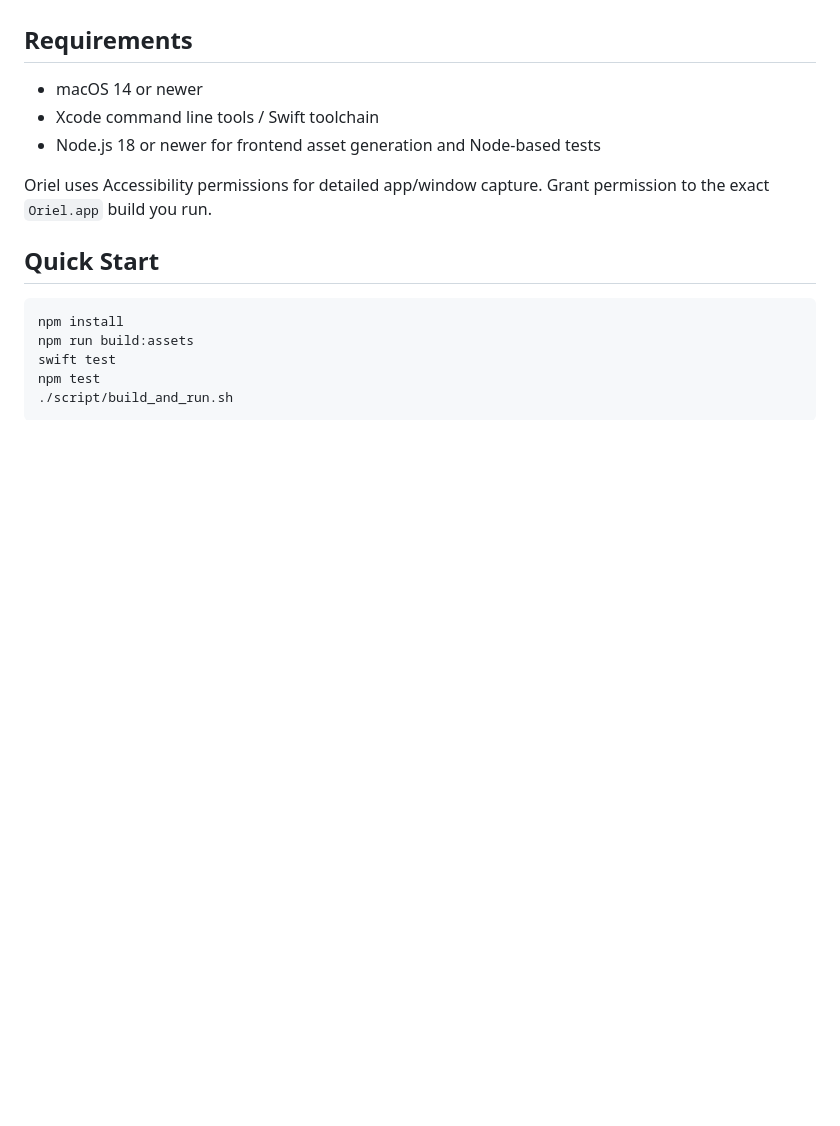
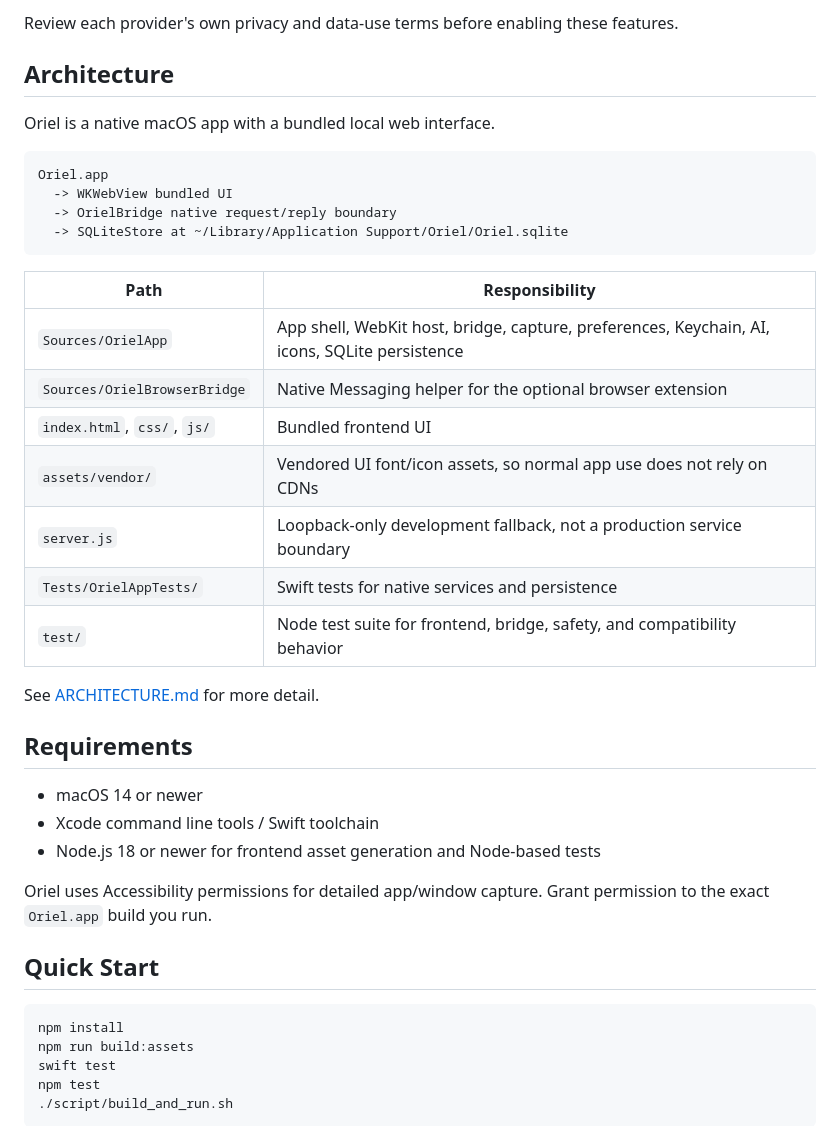
Before and after one commit to sil-so/oriel, a Markdown page: README.md, the part around one of its changes. Drawn GitHub-style; folded sections open; blank space fills up the shorter version.

````diff
--- a/README.md
+++ b/README.md
@@ -43,3 +80,30 @@ See [PRIVACY.md](./PRIVACY.md) for the detailed data-handling model.
+Review each provider's own privacy and data-use terms before enabling these
+features.
+
+</details>
+
+## Architecture
+
+Oriel is a native macOS app with a bundled local web interface.
+
+```text
+Oriel.app
+  -> WKWebView bundled UI
+  -> OrielBridge native request/reply boundary
+  -> SQLiteStore at ~/Library/Application Support/Oriel/Oriel.sqlite
+```
+
+| Path | Responsibility |
+| --- | --- |
+| `Sources/OrielApp` | App shell, WebKit host, bridge, capture, preferences, Keychain, AI, icons, SQLite persistence |
+| `Sources/OrielBrowserBridge` | Native Messaging helper for the optional browser extension |
+| `index.html`, `css/`, `js/` | Bundled frontend UI |
+| `assets/vendor/` | Vendored UI font/icon assets, so normal app use does not rely on CDNs |
+| `server.js` | Loopback-only development fallback, not a production service boundary |
+| `Tests/OrielAppTests/` | Swift tests for native services and persistence |
+| `test/` | Node test suite for frontend, bridge, safety, and compatibility behavior |
+
+See [ARCHITECTURE.md](./ARCHITECTURE.md) for more detail.
 
 ## Requirements
 
````
Also changed, not shown: other parts of README.md (+101 -58 lines).
